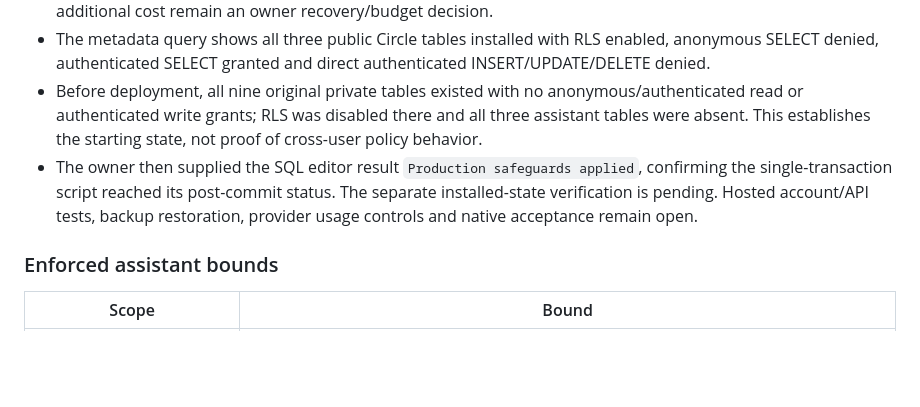
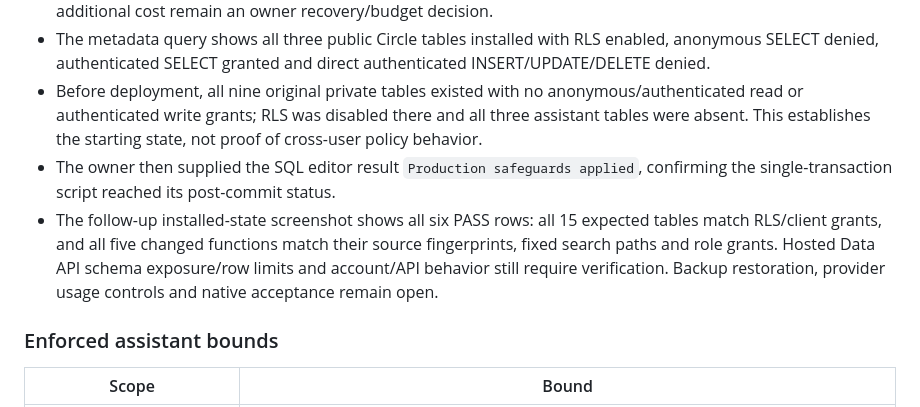
Before and after one commit to LeeoniIsrael/kavanah, a Markdown page: docs/production-operations.md, the part around the change. Drawn GitHub-style; blank space fills up the shorter version.

Commit message:
Record successful hosted safeguards metadata verification

```diff
--- a/docs/production-operations.md
+++ b/docs/production-operations.md
@@ -27,7 +27,8 @@ After applying, run [the read-only verification](sql/verify-production-safeguard
 - The Point in time tab shows an available add-on and an Enable button: PITR is disabled. Enabling it and its additional cost remain an owner recovery/budget decision.
 - The metadata query shows all three public Circle tables installed with RLS enabled, anonymous SELECT denied, authenticated SELECT granted and direct authenticated INSERT/UPDATE/DELETE denied.
 - Before deployment, all nine original private tables existed with no anonymous/authenticated read or authenticated write grants; RLS was disabled there and all three assistant tables were absent. This establishes the starting state, not proof of cross-user policy behavior.
-- The owner then supplied the SQL editor result `Production safeguards applied`, confirming the single-transaction script reached its post-commit status. The separate installed-state verification is pending. Hosted account/API tests, backup restoration, provider usage controls and native acceptance remain open.
+- The owner then supplied the SQL editor result `Production safeguards applied`, confirming the single-transaction script reached its post-commit status.
+- The follow-up installed-state screenshot shows all six PASS rows: all 15 expected tables match RLS/client grants, and all five changed functions match their source fingerprints, fixed search paths and role grants. Hosted Data API schema exposure/row limits and account/API behavior still require verification. Backup restoration, provider usage controls and native acceptance remain open.
 
 ### Enforced assistant bounds
 
```
